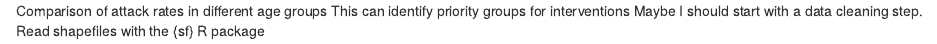
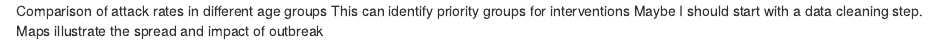
Before and after one commit to NataliaSantisA/cases, an R Markdown document (sitrep.Rmd): the page in a window 1100 px wide, from its top. Rendered offline with R 4.5, knitr and Pandoc, with nearby package versions.

Commit message:
agregandoa maps

```diff
--- a/sitrep.Rmd
+++ b/sitrep.Rmd
@@ -1,4 +1,4 @@
 Comparison of attack rates in different age groups
 This can identify priority groups for interventions
 Maybe I should start with a data cleaning step.
-Read shapefiles with the {sf} R package
+Maps illustrate the spread and impact of outbreak
```
